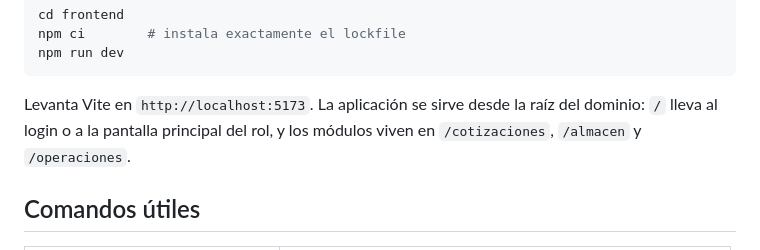
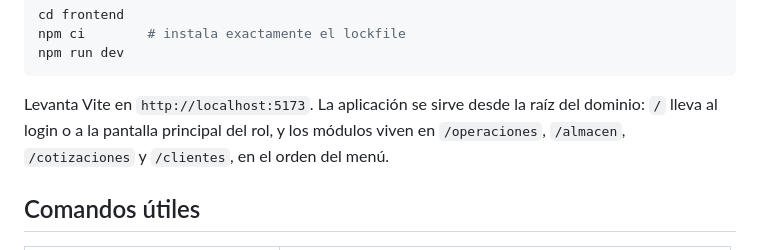
Before and after one commit to ascaramutti/scaramutti-tms-v2, a Markdown page: README.md, the part around the change. GitHub-like rendering.

Commit message:
docs(readme): name the clients route
La línea de rutas del frontend omitía la del módulo de clientes. Ahora nombra las cuatro raíces de módulo que existen, en el orden del menú.

````diff
--- a/README.md
+++ b/README.md
@@ -102,7 +102,7 @@ npm ci        # instala exactamente el lockfile
 npm run dev
 ```
 
-Levanta Vite en `http://localhost:5173`. La aplicación se sirve desde la raíz del dominio: `/` lleva al login o a la pantalla principal del rol, y los módulos viven en `/cotizaciones`, `/almacen` y `/operaciones`.
+Levanta Vite en `http://localhost:5173`. La aplicación se sirve desde la raíz del dominio: `/` lleva al login o a la pantalla principal del rol, y los módulos viven en `/operaciones`, `/almacen`, `/cotizaciones` y `/clientes`, en el orden del menú.
 
 ## Comandos útiles
 
````
